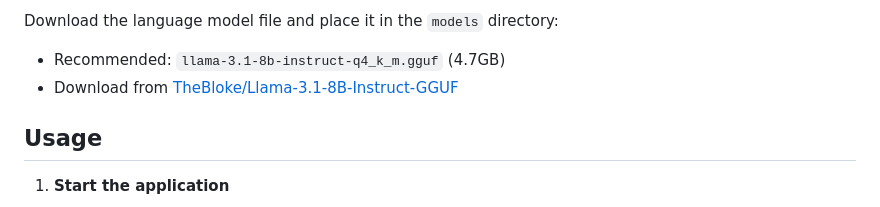
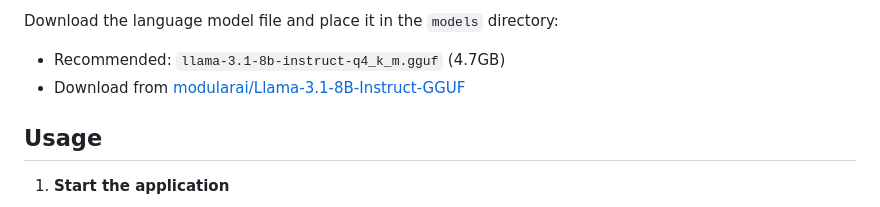
Before and after one commit to tajul06/Edu_Chat, a Markdown page: README.md, the part around the change. Drawn GitHub-style.

```diff
--- a/README.md
+++ b/README.md
@@ -78,7 +78,7 @@ python nltksetup.py
 
 Download the language model file and place it in the `models` directory:
 - Recommended: `llama-3.1-8b-instruct-q4_k_m.gguf` (4.7GB)
-- Download from [TheBloke/Llama-3.1-8B-Instruct-GGUF](https://huggingface.co/TheBloke/Llama-3.1-8B-Instruct-GGUF)
+- Download from [modularai/Llama-3.1-8B-Instruct-GGUF](https://huggingface.co/modularai/Llama-3.1-8B-Instruct-GGUF)
 
 ## Usage
 
```
